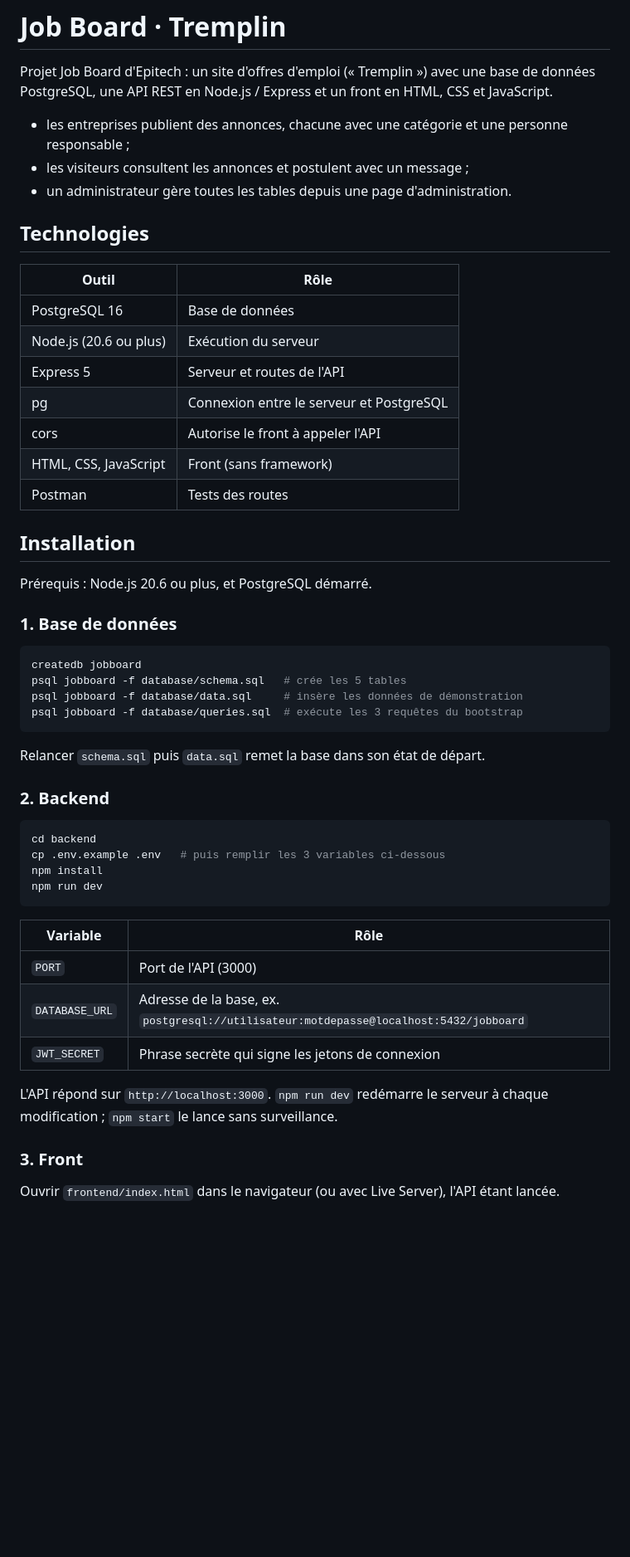
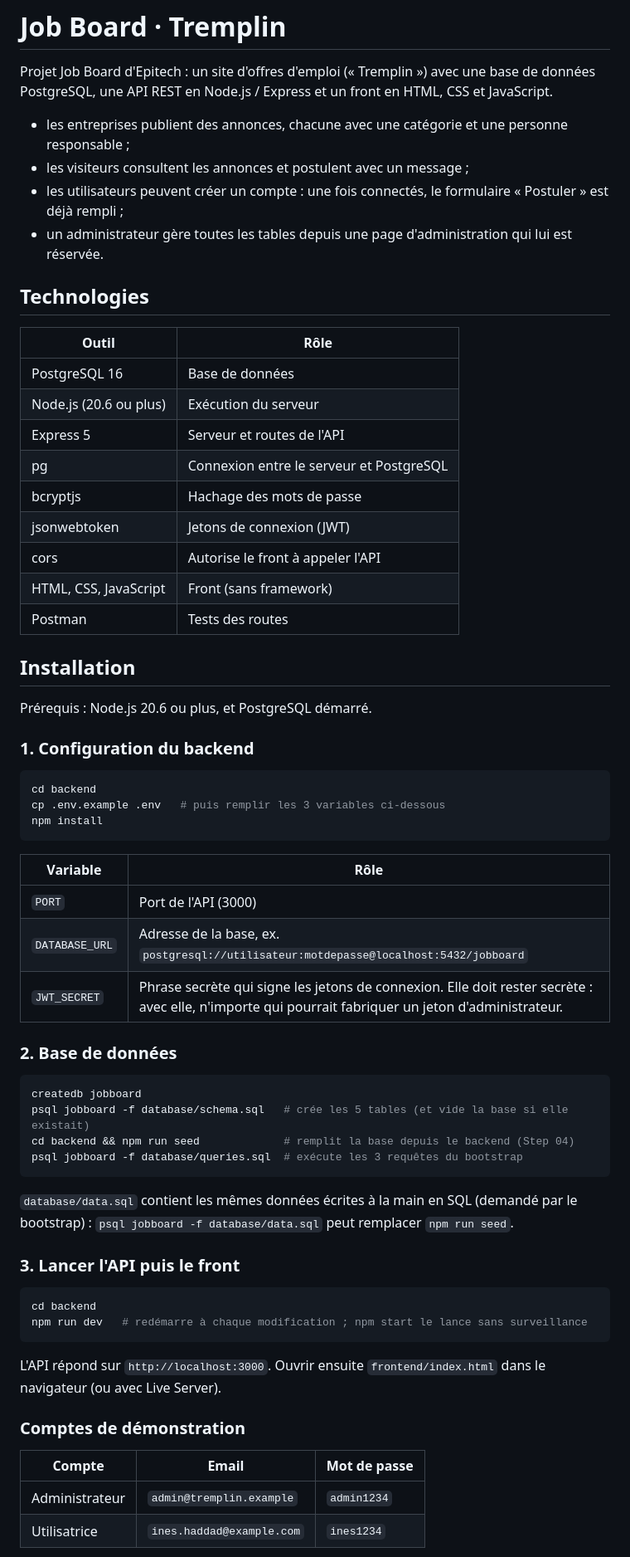
Before and after one commit to Abdallah94212/Job_board, a Markdown page: README.md, the part around one of its changes. Shown at 83% size. Drawn GitHub-style; blank space fills up the shorter version.

````diff
--- a/README.md
+++ b/README.md
@@ -4,7 +4,8 @@ Projet Job Board d'Epitech : un site d'offres d'emploi (« Tremplin ») avec une
 
 - les entreprises publient des annonces, chacune avec une catégorie et une personne responsable ;
 - les visiteurs consultent les annonces et postulent avec un message ;
-- un administrateur gère toutes les tables depuis une page d'administration.
+- les utilisateurs peuvent créer un compte : une fois connectés, le formulaire « Postuler » est déjà rempli ;
+- un administrateur gère toutes les tables depuis une page d'administration qui lui est réservée.
 
 ## Technologies
 
@@ -14,6 +15,8 @@ Projet Job Board d'Epitech : un site d'offres d'emploi (« Tremplin ») avec une
 | Node.js (20.6 ou plus) | Exécution du serveur |
 | Express 5 | Serveur et routes de l'API |
 | pg | Connexion entre le serveur et PostgreSQL |
+| bcryptjs | Hachage des mots de passe |
+| jsonwebtoken | Jetons de connexion (JWT) |
 | cors | Autorise le front à appeler l'API |
 | HTML, CSS, JavaScript | Front (sans framework) |
 | Postman | Tests des routes |
@@ -22,34 +25,44 @@ Projet Job Board d'Epitech : un site d'offres d'emploi (« Tremplin ») avec une
 
 Prérequis : Node.js 20.6 ou plus, et PostgreSQL démarré.
 
-### 1. Base de données
-
-```bash
-createdb jobboard
-psql jobboard -f database/schema.sql   # crée les 5 tables
-psql jobboard -f database/data.sql     # insère les données de démonstration
-psql jobboard -f database/queries.sql  # exécute les 3 requêtes du bootstrap
-```
-
-Relancer `schema.sql` puis `data.sql` remet la base dans son état de départ.
-
-### 2. Backend
+### 1. Configuration du backend
 
 ```bash
 cd backend
 cp .env.example .env   # puis remplir les 3 variables ci-dessous
 npm install
-npm run dev
 ```
 
 | Variable | Rôle |
 |---|---|
 | `PORT` | Port de l'API (3000) |
 | `DATABASE_URL` | Adresse de la base, ex. `postgresql://utilisateur:motdepasse@localhost:5432/jobboard` |
-| `JWT_SECRET` | Phrase secrète qui signe les jetons de connexion |
+| `JWT_SECRET` | Phrase secrète qui signe les jetons de connexion. Elle doit rester secrète : avec elle, n'importe qui pourrait fabriquer un jeton d'administrateur. |
 
-L'API répond sur `http://localhost:3000`. `npm run dev` redémarre le serveur à chaque modification ; `npm start` le lance sans surveillance.
+### 2. Base de données
 
-### 3. Front
+```bash
+createdb jobboard
+psql jobboard -f database/schema.sql   # crée les 5 tables (et vide la base si elle existait)
+cd backend && npm run seed             # remplit la base depuis le backend (Step 04)
+psql jobboard -f database/queries.sql  # exécute les 3 requêtes du bootstrap
+```
 
-Ouvrir `frontend/index.html` dans le navigateur (ou avec Live Server), l'API étant lancée.
+`database/data.sql` contient les mêmes données écrites à la main en SQL (demandé par le bootstrap) : `psql jobboard -f database/data.sql` peut remplacer `npm run seed`.
+
+### 3. Lancer l'API puis le front
+
+```bash
+cd backend
+npm run dev   # redémarre à chaque modification ; npm start le lance sans surveillance
+```
+
+L'API répond sur `http://localhost:3000`. Ouvrir ensuite `frontend/index.html` dans le navigateur (ou avec Live Server).
+
+### Comptes de démonstration
+
+| Compte | Email | Mot de passe |
+|---|---|---|
+| Administrateur | `admin@tremplin.example` | `admin1234` |
+| Utilisatrice | `ines.haddad@example.com` | `ines1234` |
+
````
Also changed, not shown: other parts of README.md (+116 -47 lines).
